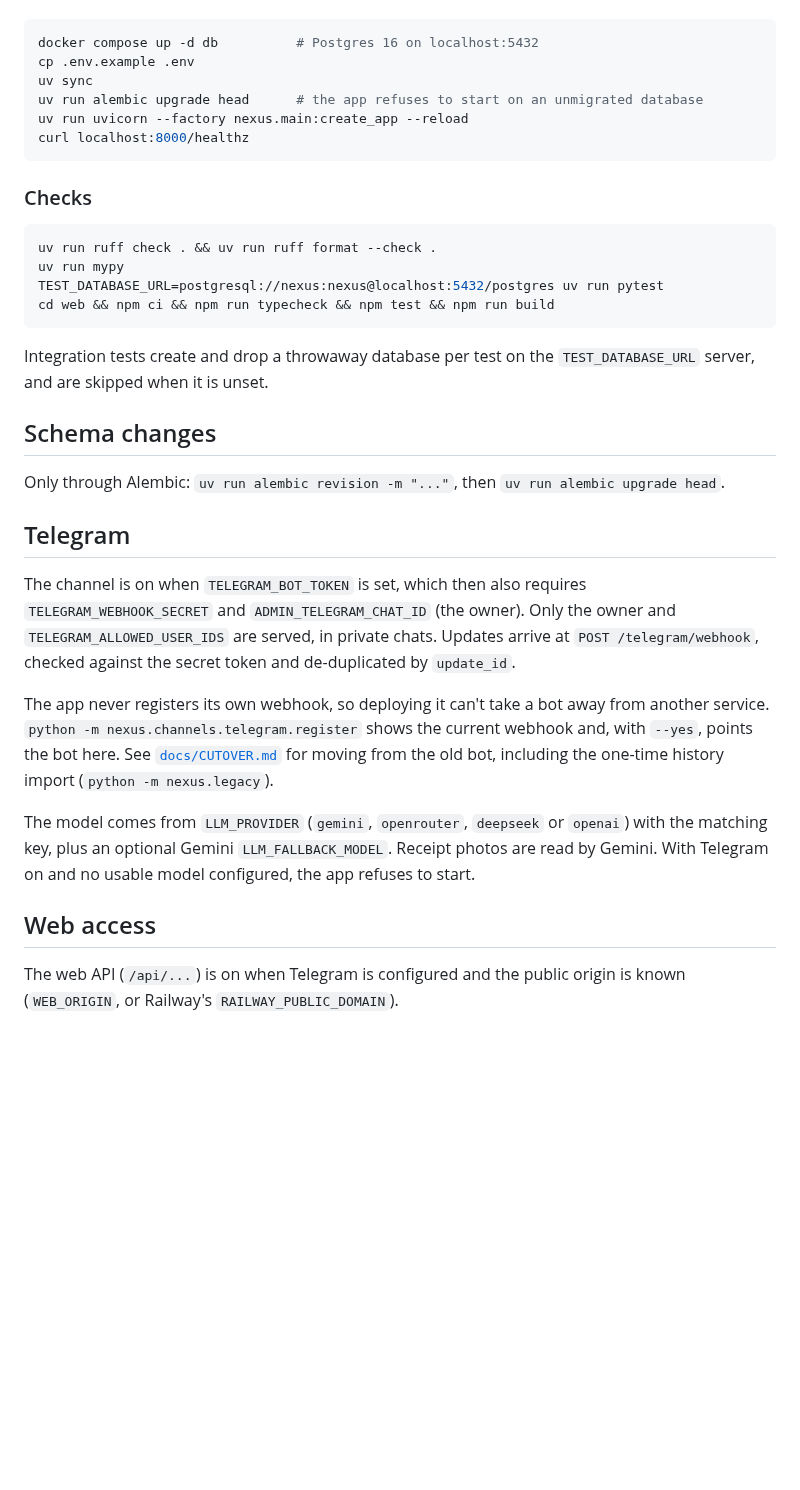
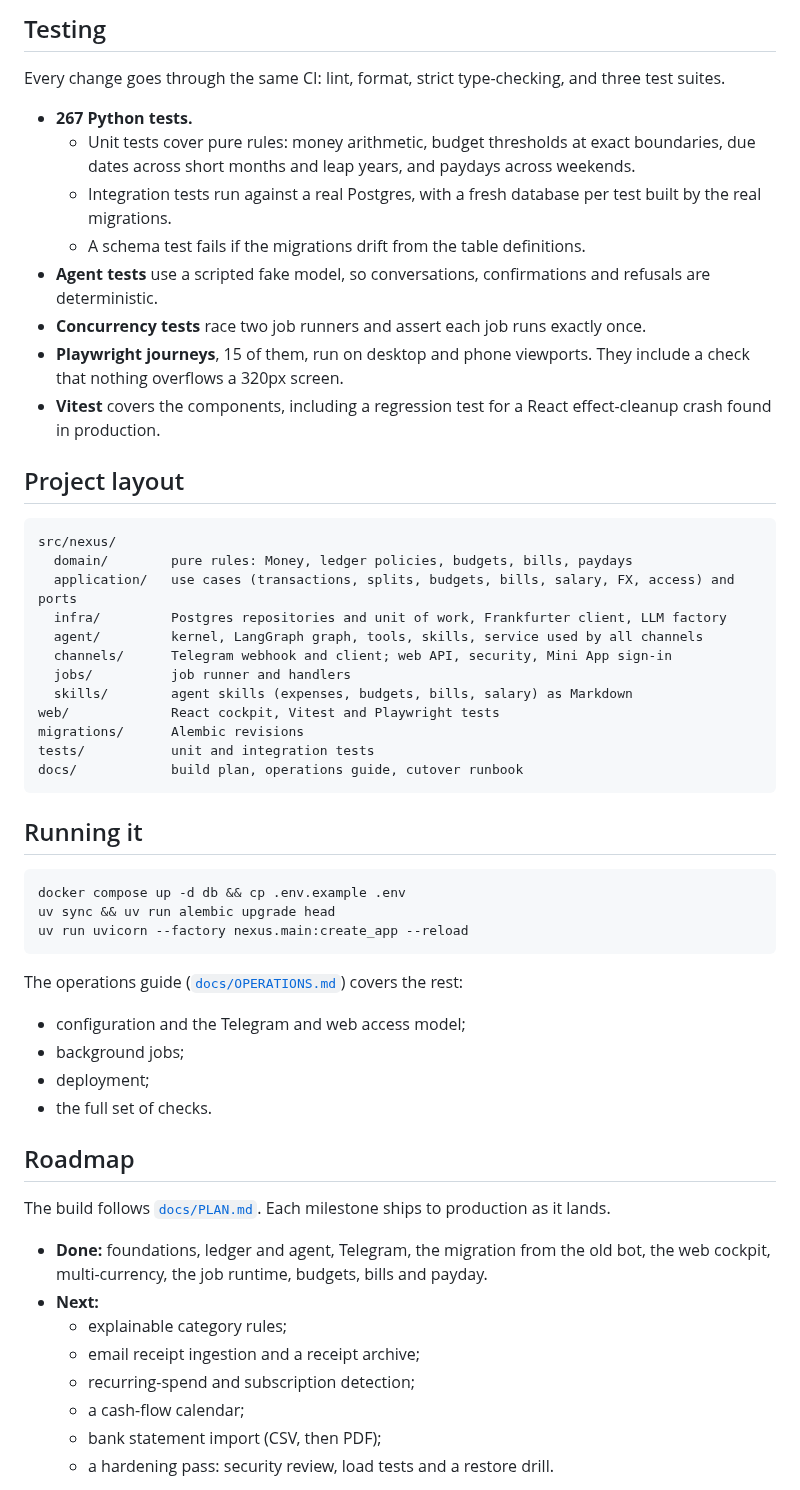
Before and after one commit to benjamin-wo/nexus-prime, a Markdown page: README.md, the part around one of its changes. Drawn GitHub-style; blank space fills up the shorter version.

````diff
--- a/README.md
+++ b/README.md
@@ -8,37 +106,57 @@ Requires Python 3.12, [`uv`](https://docs.astral.sh/uv/), Node 22 and Docker.
+## Testing
+
+Every change goes through the same CI: lint, format, strict type-checking, and three test suites.
+
+- **267 Python tests.**
+  - Unit tests cover pure rules: money arithmetic, budget thresholds at exact boundaries, due dates across short months and leap years, and paydays across weekends.
+  - Integration tests run against a real Postgres, with a fresh database per test built by the real migrations.
+  - A schema test fails if the migrations drift from the table definitions.
+- **Agent tests** use a scripted fake model, so conversations, confirmations and refusals are deterministic.
+- **Concurrency tests** race two job runners and assert each job runs exactly once.
+- **Playwright journeys**, 15 of them, run on desktop and phone viewports. They include a check that nothing overflows a 320px screen.
+- **Vitest** covers the components, including a regression test for a React effect-cleanup crash found in production.
+
+## Project layout
+
+```
+src/nexus/
+  domain/        pure rules: Money, ledger policies, budgets, bills, paydays
+  application/   use cases (transactions, splits, budgets, bills, salary, FX, access) and ports
+  infra/         Postgres repositories and unit of work, Frankfurter client, LLM factory
+  agent/         kernel, LangGraph graph, tools, skills, service used by all channels
+  channels/      Telegram webhook and client; web API, security, Mini App sign-in
+  jobs/          job runner and handlers
+  skills/        agent skills (expenses, budgets, bills, salary) as Markdown
+web/             React cockpit, Vitest and Playwright tests
+migrations/      Alembic revisions
+tests/           unit and integration tests
+docs/            build plan, operations guide, cutover runbook
+```
+
+## Running it
 
 ```bash
-docker compose up -d db          # Postgres 16 on localhost:5432
-cp .env.example .env
-uv sync
-uv run alembic upgrade head      # the app refuses to start on an unmigrated database
+docker compose up -d db && cp .env.example .env
+uv sync && uv run alembic upgrade head
 uv run uvicorn --factory nexus.main:create_app --reload
-curl localhost:8000/healthz
 ```
 
-### Checks
+The operations guide ([`docs/OPERATIONS.md`](docs/OPERATIONS.md)) covers the rest:
+- configuration and the Telegram and web access model;
+- background jobs;
+- deployment;
+- the full set of checks.
 
-```bash
-uv run ruff check . && uv run ruff format --check .
-uv run mypy
-TEST_DATABASE_URL=postgresql://nexus:nexus@localhost:5432/postgres uv run pytest
-cd web && npm ci && npm run typecheck && npm test && npm run build
-```
+## Roadmap
 
-Integration tests create and drop a throwaway database per test on the `TEST_DATABASE_URL` server, and are skipped when it is unset.
+The build follows [`docs/PLAN.md`](docs/PLAN.md). Each milestone ships to production as it lands.
 
-## Schema changes
+- **Done:** foundations, ledger and agent, Telegram, the migration from the old bot, the web cockpit, multi-currency, the job runtime, budgets, bills and payday.
+- **Next:**
+  - explainable category rules;
+  - email receipt ingestion and a receipt archive;
+  - recurring-spend and subscription detection;
+  - a cash-flow calendar;
+  - bank statement import (CSV, then PDF);
+  - a hardening pass: security review, load tests and a restore drill.
 
-Only through Alembic: `uv run alembic revision -m "..."`, then `uv run alembic upgrade head`.
-
-## Telegram
-
-The channel is on when `TELEGRAM_BOT_TOKEN` is set, which then also requires `TELEGRAM_WEBHOOK_SECRET` and `ADMIN_TELEGRAM_CHAT_ID` (the owner). Only the owner and `TELEGRAM_ALLOWED_USER_IDS` are served, in private chats. Updates arrive at `POST /telegram/webhook`, checked against the secret token and de-duplicated by `update_id`.
-
-The app never registers its own webhook, so deploying it can't take a bot away from another service. `python -m nexus.channels.telegram.register` shows the current webhook and, with `--yes`, points the bot here. See [`docs/CUTOVER.md`](docs/CUTOVER.md) for moving from the old bot, including the one-time history import (`python -m nexus.legacy`).
-
-The model comes from `LLM_PROVIDER` (`gemini`, `openrouter`, `deepseek` or `openai`) with the matching key, plus an optional Gemini `LLM_FALLBACK_MODEL`. Receipt photos are read by Gemini. With Telegram on and no usable model configured, the app refuses to start.
-
-## Web access
-
-The web API (`/api/...`) is on when Telegram is configured and the public origin is known (`WEB_ORIGIN`, or Railway's `RAILWAY_PUBLIC_DOMAIN`).
-
````
Also changed, not shown: other parts of README.md (+102 -28 lines), docs/OPERATIONS.md (added, +73 -0 lines), docs/screenshots/dashboard.png (added), docs/screenshots/ledger.png (added), docs/screenshots/plan.png (added).
